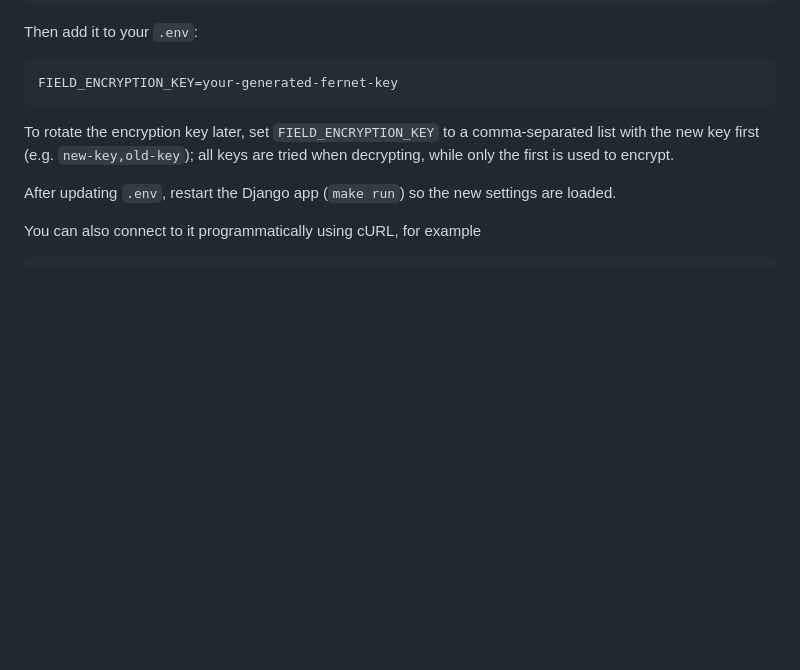
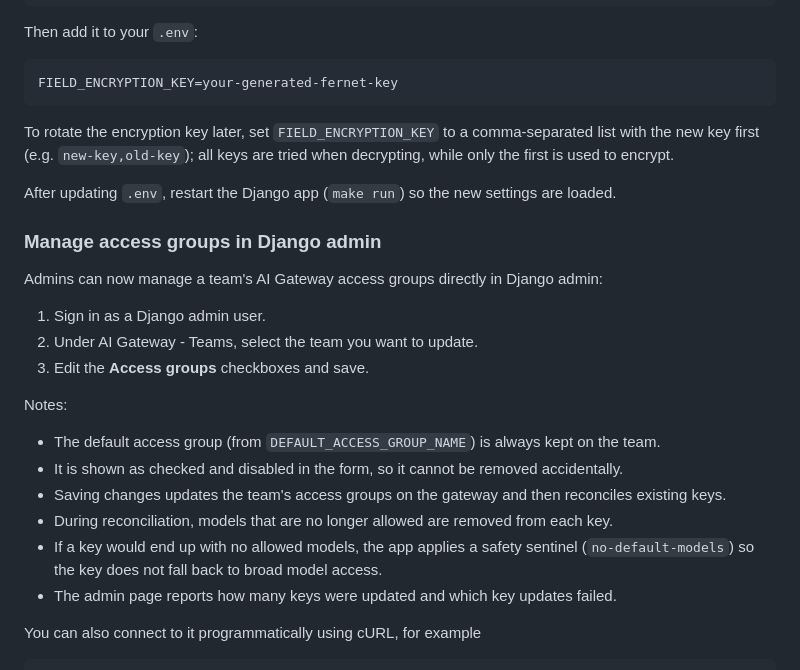
Before and after one commit to ministryofjustice/data-platform-app, a Markdown page: README.md, the part around the change. Drawn GitHub-style; blank space fills up the shorter version.

Commit message:
Document changing access groups in admin (#185)

````diff
--- a/README.md
+++ b/README.md
@@ -216,6 +216,23 @@ decrypting, while only the first is used to encrypt.
 
 After updating `.env`, restart the Django app (`make run`) so the new settings are loaded.
 
+### Manage access groups in Django admin
+
+Admins can now manage a team's AI Gateway access groups directly in Django admin:
+
+1. Sign in as a Django admin user.
+2. Under AI Gateway - Teams, select the team you want to update.
+3. Edit the **Access groups** checkboxes and save.
+
+Notes:
+
+- The default access group (from `DEFAULT_ACCESS_GROUP_NAME`) is always kept on the team.
+- It is shown as checked and disabled in the form, so it cannot be removed accidentally.
+- Saving changes updates the team's access groups on the gateway and then reconciles existing keys.
+- During reconciliation, models that are no longer allowed are removed from each key.
+- If a key would end up with no allowed models, the app applies a safety sentinel (`no-default-models`) so the key does not fall back to broad model access.
+- The admin page reports how many keys were updated and which key updates failed.
+
 You can also connect to it programmatically using cURL, for example
 
 ```bash
````
